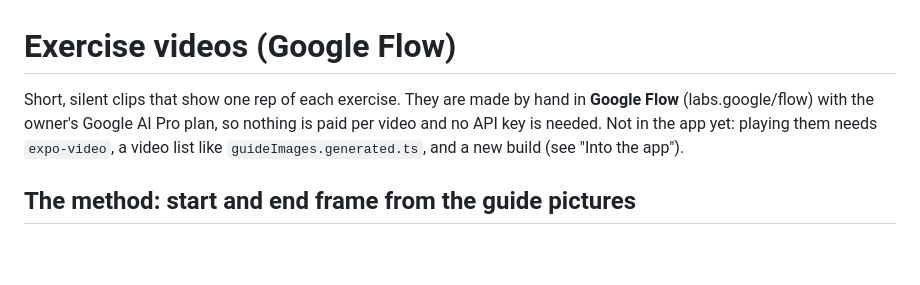
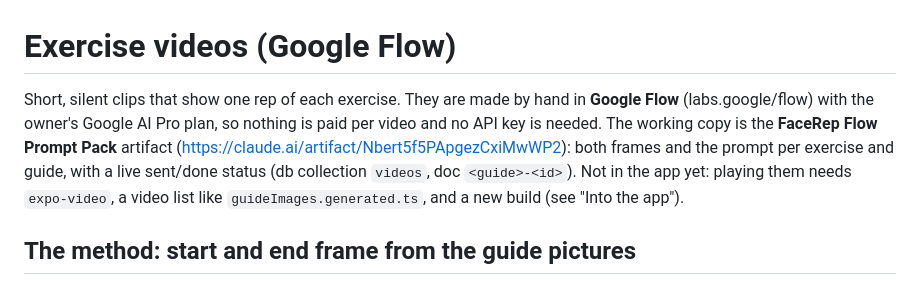
Before and after one commit to p1kmr/FaceRep, a Markdown page: docs/videos.md, the part around the change. Rendered like a GitHub page; blank space fills up the shorter version.

Commit message:
Docs: point the video guide to the Flow prompt pack
Co-Authored-By: Claude Opus 5.5 <noreply@anthropic.com>
Claude-Session: https://claude.ai/code/session_01EBipzZcuqeqBDcYK7JrH5b

```diff
--- a/docs/videos.md
+++ b/docs/videos.md
@@ -1,7 +1,9 @@
 # Exercise videos (Google Flow)
 
 Short, silent clips that show one rep of each exercise. They are made by hand in **Google Flow** (labs.google/flow)
-with the owner's Google AI Pro plan, so nothing is paid per video and no API key is needed. Not in the app yet:
+with the owner's Google AI Pro plan, so nothing is paid per video and no API key is needed. The working copy is the
+**FaceRep Flow Prompt Pack** artifact (https://claude.ai/artifact/Nbert5f5PApgezCxiMwWP2): both frames and the prompt
+per exercise and guide, with a live sent/done status (db collection `videos`, doc `<guide>-<id>`). Not in the app yet:
 playing them needs `expo-video`, a video list like `guideImages.generated.ts`, and a new build (see "Into the app").
 
 ## The method: start and end frame from the guide pictures
```
